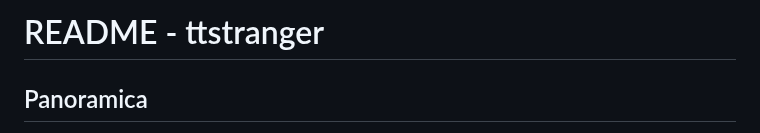
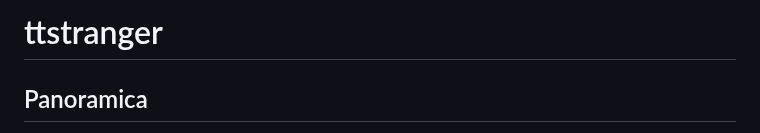
Before and after one commit to masonedotcloud/ttstranger, a Markdown page: README.md, the part around the change. Rendered like a GitHub page.

```diff
--- a/README.md
+++ b/README.md
@@ -1,4 +1,4 @@
-# README - ttstranger
+# ttstranger
 
 ## Panoramica
 
```
